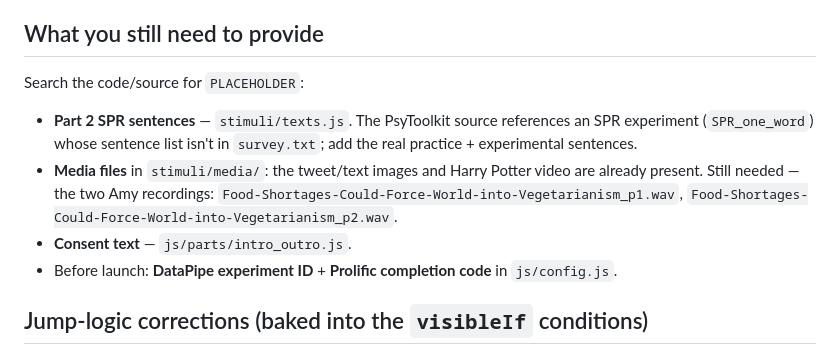
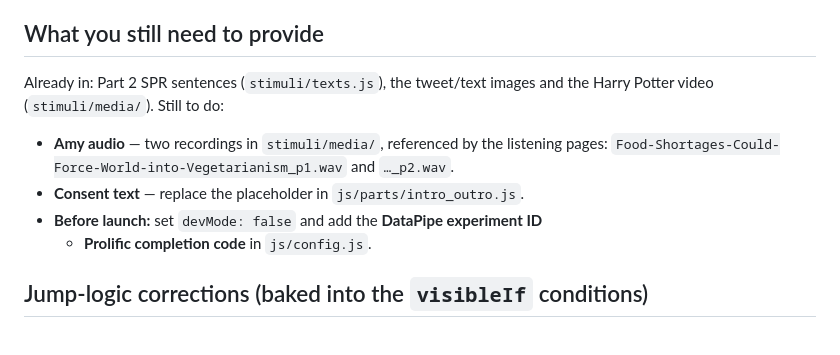
Before and after one commit to lacclab/Inner-Voice-in-Reading-Questionnaire, a Markdown page: README.md, the part around one of its changes. Drawn GitHub-style.

```diff
--- a/README.md
+++ b/README.md
@@ -117,18 +110,14 @@ language lists are injected from `js/lists.js`.
 
 ## What you still need to provide
 
-Search the code/source for `PLACEHOLDER`:
+Already in: Part 2 SPR sentences (`stimuli/texts.js`), the tweet/text images and
+the Harry Potter video (`stimuli/media/`). Still to do:
 
-- **Part 2 SPR sentences** — `stimuli/texts.js`. The PsyToolkit source references
-  an SPR experiment (`SPR_one_word`) whose sentence list isn't in `survey.txt`;
-  add the real practice + experimental sentences.
-- **Media files** in `stimuli/media/`: the tweet/text images and Harry Potter
-  video are already present. Still needed — the two Amy recordings:
-  `Food-Shortages-Could-Force-World-into-Vegetarianism_p1.wav`,
-  `Food-Shortages-Could-Force-World-into-Vegetarianism_p2.wav`.
-- **Consent text** — `js/parts/intro_outro.js`.
-- Before launch: **DataPipe experiment ID** + **Prolific completion code** in
-  `js/config.js`.
+- **Amy audio** — two recordings in `stimuli/media/`, referenced by the listening
+  pages: `Food-Shortages-Could-Force-World-into-Vegetarianism_p1.wav` and `…_p2.wav`.
+- **Consent text** — replace the placeholder in `js/parts/intro_outro.js`.
+- **Before launch:** set `devMode: false` and add the **DataPipe experiment ID**
+  + **Prolific completion code** in `js/config.js`.
 
 ## Jump-logic corrections (baked into the `visibleIf` conditions)
 
```
Also changed, not shown: other parts of README.md (+36 -43 lines).
